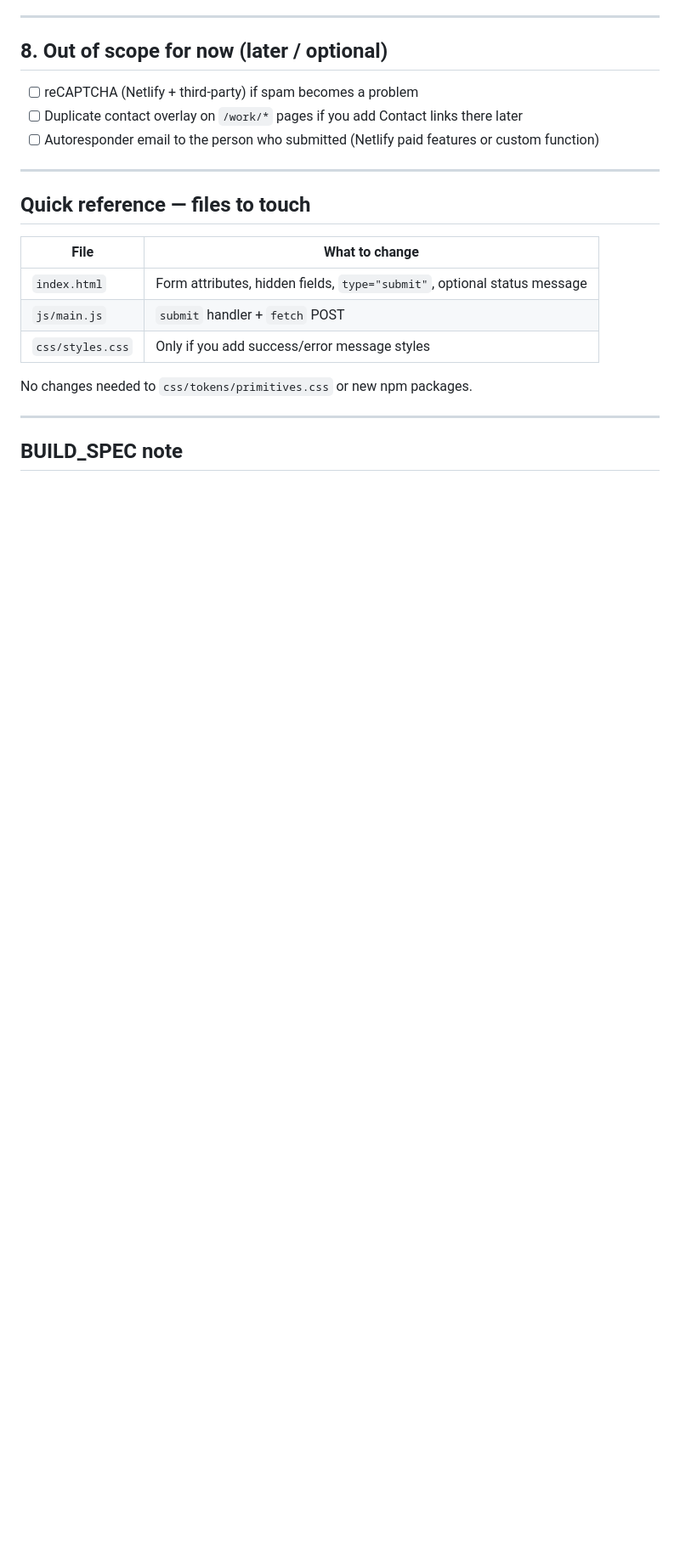
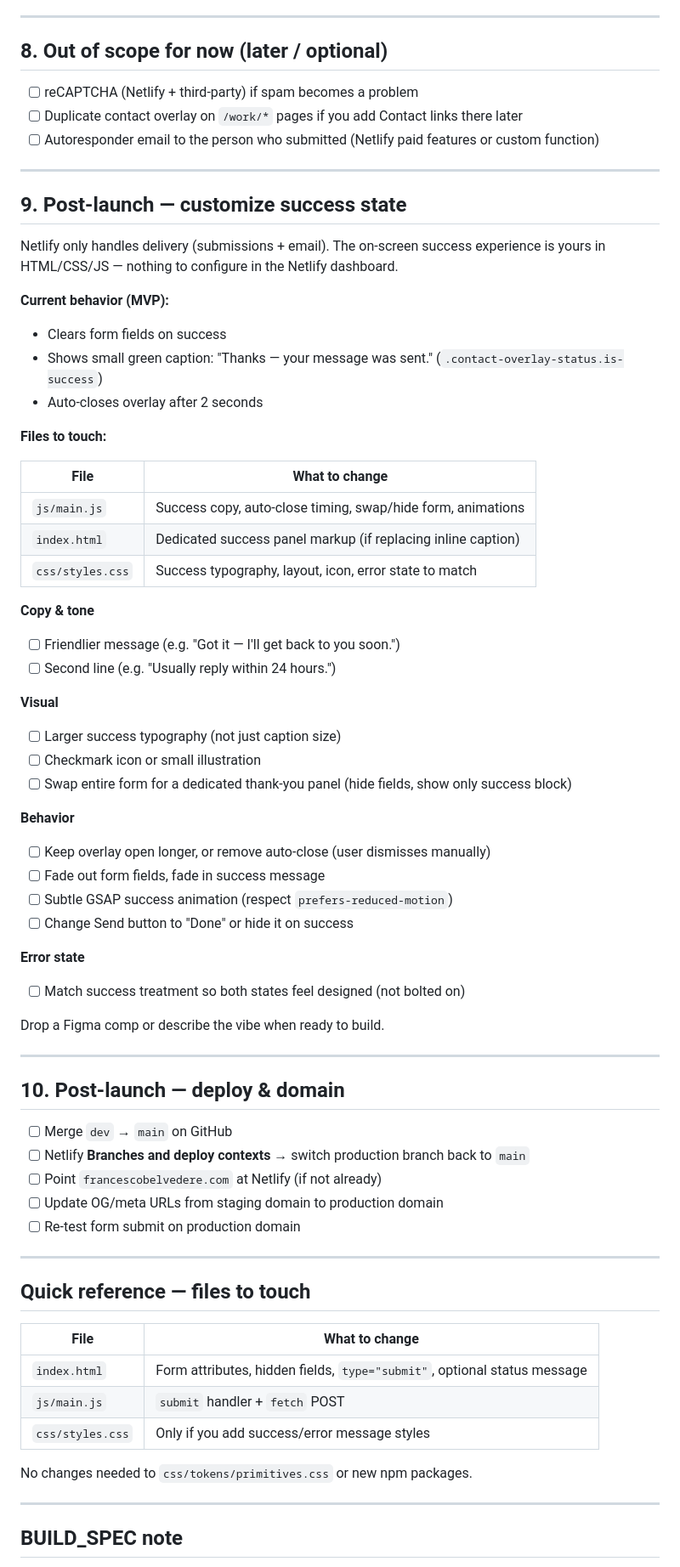
Before and after one commit to studiog88/francesco-belvedere-v2, a Markdown page: FORM-HOOKUP.md, the part around one of its changes. Shown at 85% size. GitHub-like rendering; blank space fills up the shorter version.

```diff
--- a/FORM-HOOKUP.md
+++ b/FORM-HOOKUP.md
@@ -117,6 +132,55 @@ After first deploy **with** the updated form markup:
 - [ ] reCAPTCHA (Netlify + third-party) if spam becomes a problem
 - [ ] Duplicate contact overlay on `/work/*` pages if you add Contact links there later
 - [ ] Autoresponder email to the person who submitted (Netlify paid features or custom function)
+
+---
+
+## 9. Post-launch — customize success state
+
+Netlify only handles delivery (submissions + email). The on-screen success experience is yours in HTML/CSS/JS — nothing to configure in the Netlify dashboard.
+
+**Current behavior (MVP):**
+- Clears form fields on success
+- Shows small green caption: "Thanks — your message was sent." (`.contact-overlay-status.is-success`)
+- Auto-closes overlay after 2 seconds
+
+**Files to touch:**
+
+| File | What to change |
+|------|----------------|
+| `js/main.js` | Success copy, auto-close timing, swap/hide form, animations |
+| `index.html` | Dedicated success panel markup (if replacing inline caption) |
+| `css/styles.css` | Success typography, layout, icon, error state to match |
+
+**Copy & tone**
+- [ ] Friendlier message (e.g. "Got it — I'll get back to you soon.")
+- [ ] Second line (e.g. "Usually reply within 24 hours.")
+
+**Visual**
+- [ ] Larger success typography (not just caption size)
+- [ ] Checkmark icon or small illustration
+- [ ] Swap entire form for a dedicated thank-you panel (hide fields, show only success block)
+
+**Behavior**
+- [ ] Keep overlay open longer, or remove auto-close (user dismisses manually)
+- [ ] Fade out form fields, fade in success message
+- [ ] Subtle GSAP success animation (respect `prefers-reduced-motion`)
+- [ ] Change Send button to "Done" or hide it on success
+
+**Error state**
+- [ ] Match success treatment so both states feel designed (not bolted on)
+
+Drop a Figma comp or describe the vibe when ready to build.
+
+---
+
+## 10. Post-launch — deploy & domain
+
+- [ ] Merge `dev` → `main` on GitHub
+- [ ] Netlify **Branches and deploy contexts** → switch production branch back to `main`
+- [ ] Point `francescobelvedere.com` at Netlify (if not already)
+- [ ] Update OG/meta URLs from staging domain to production domain
+- [ ] Re-test form submit on production domain
 
 ---
 
```
Also changed, not shown: other parts of FORM-HOOKUP.md (+45 -30 lines).
